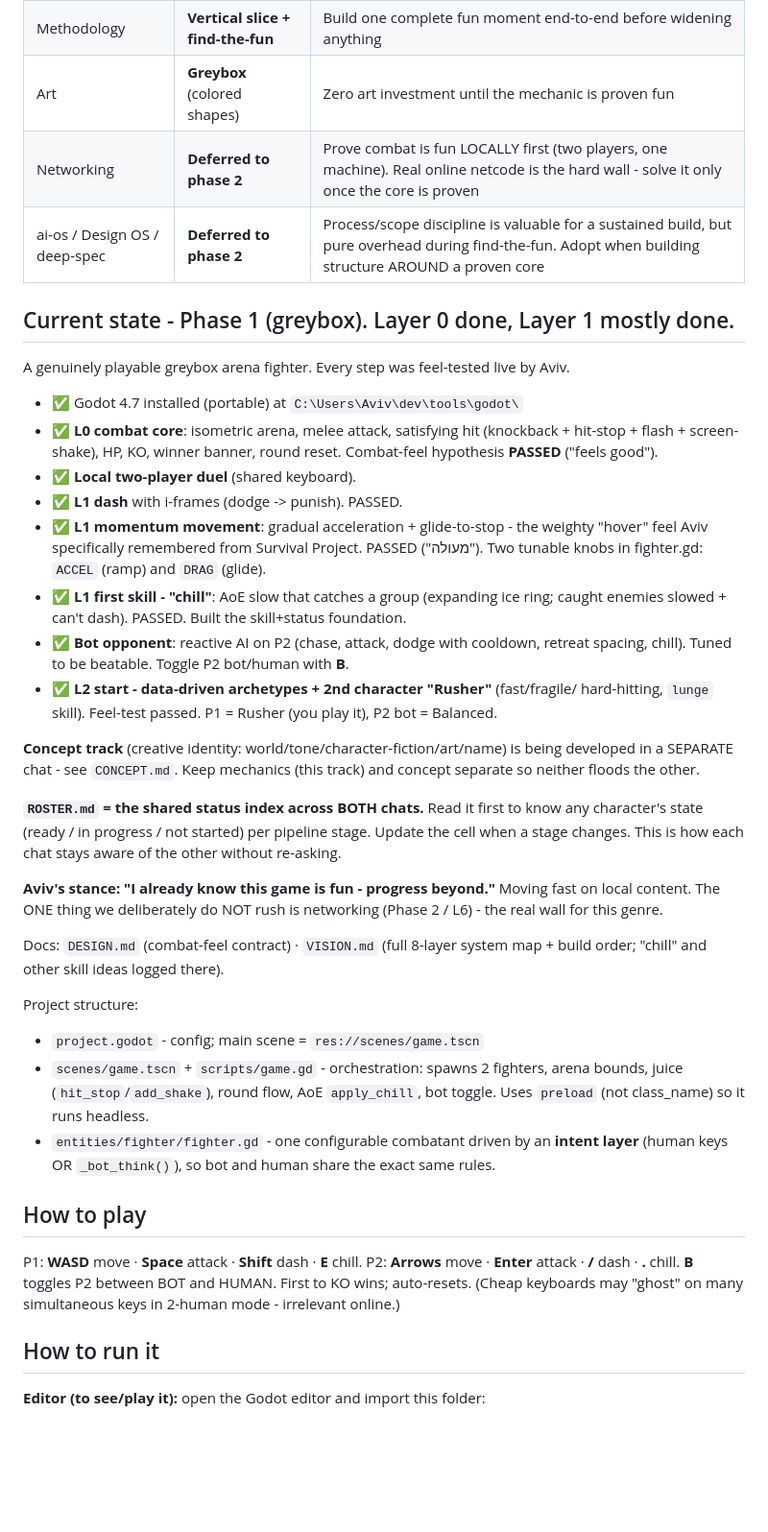
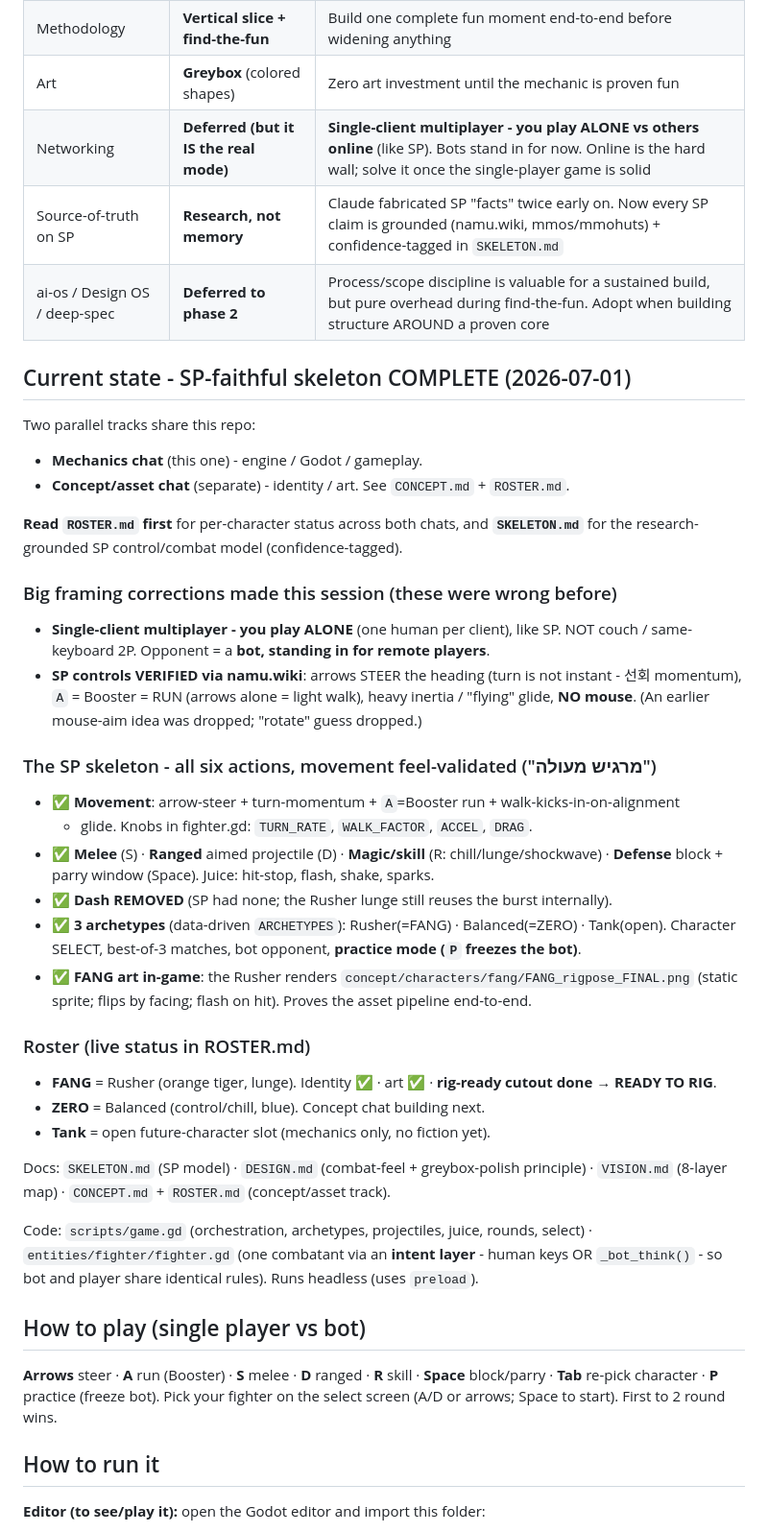
Before and after one commit to avivuiux/survival-arena, a Markdown page: HANDOFF.md, the part around one of its changes. Shown at 96% size. Drawn GitHub-style; blank space fills up the shorter version.

Commit message:
Handoff: update HANDOFF to session-2 state (SP skeleton complete, single-client)
Co-Authored-By: Claude Opus 4.8 (1M context) <noreply@anthropic.com>

```diff
--- a/HANDOFF.md
+++ b/HANDOFF.md
@@ -24,58 +24,54 @@ So the whole strategy is: prove the combat is fun first, expand later.
 | Engine | **Godot 4.7** (GDScript, not C#) | Free, light (portable), great 2D/isometric, AI-friendly, no build step |
 | Methodology | **Vertical slice + find-the-fun** | Build one complete fun moment end-to-end before widening anything |
 | Art | **Greybox** (colored shapes) | Zero art investment until the mechanic is proven fun |
-| Networking | **Deferred to phase 2** | Prove combat is fun LOCALLY first (two players, one machine). Real online netcode is the hard wall - solve it only once the core is proven |
+| Networking | **Deferred (but it IS the real mode)** | **Single-client multiplayer - you play ALONE vs others online** (like SP). Bots stand in for now. Online is the hard wall; solve it once the single-player game is solid |
+| Source-of-truth on SP | **Research, not memory** | Claude fabricated SP "facts" twice early on. Now every SP claim is grounded (namu.wiki, mmos/mmohuts) + confidence-tagged in `SKELETON.md` |
 | ai-os / Design OS / deep-spec | **Deferred to phase 2** | Process/scope discipline is valuable for a sustained build, but pure overhead during find-the-fun. Adopt when building structure AROUND a proven core |
 
-## Current state - Phase 1 (greybox). Layer 0 done, Layer 1 mostly done.
+## Current state - SP-faithful skeleton COMPLETE (2026-07-01)
 
-A genuinely playable greybox arena fighter. Every step was feel-tested live by Aviv.
+Two parallel tracks share this repo:
+- **Mechanics chat** (this one) - engine / Godot / gameplay.
+- **Concept/asset chat** (separate) - identity / art. See `CONCEPT.md` + `ROSTER.md`.
 
-- ✅ Godot 4.7 installed (portable) at `C:\Users\Aviv\dev\tools\godot\`
-- ✅ **L0 combat core**: isometric arena, melee attack, satisfying hit
-  (knockback + hit-stop + flash + screen-shake), HP, KO, winner banner, round reset.
-  Combat-feel hypothesis **PASSED** ("feels good").
-- ✅ **Local two-player duel** (shared keyboard).
-- ✅ **L1 dash** with i-frames (dodge -> punish). PASSED.
-- ✅ **L1 momentum movement**: gradual acceleration + glide-to-stop - the weighty
-  "hover" feel Aviv specifically remembered from Survival Project. PASSED ("מעולה").
-  Two tunable knobs in fighter.gd: `ACCEL` (ramp) and `DRAG` (glide).
-- ✅ **L1 first skill - "chill"**: AoE slow that catches a group (expanding ice ring;
-  caught enemies slowed + can't dash). PASSED. Built the skill+status foundation.
-- ✅ **Bot opponent**: reactive AI on P2 (chase, attack, dodge with cooldown, retreat
-  spacing, chill). Tuned to be beatable. Toggle P2 bot/human with **B**.
-- ✅ **L2 start - data-driven archetypes + 2nd character "Rusher"** (fast/fragile/
-  hard-hitting, `lunge` skill). Feel-test passed. P1 = Rusher (you play it), P2 bot = Balanced.
+**Read `ROSTER.md` first** for per-character status across both chats, and **`SKELETON.md`**
+for the research-grounded SP control/combat model (confidence-tagged).
 
-**Concept track** (creative identity: world/tone/character-fiction/art/name) is being
-developed in a SEPARATE chat - see `CONCEPT.md`. Keep mechanics (this track) and concept
-separate so neither floods the other.
+### Big framing corrections made this session (these were wrong before)
+- **Single-client multiplayer - you play ALONE** (one human per client), like SP. NOT
+  couch / same-keyboard 2P. Opponent = a **bot, standing in for remote players**.
+- **SP controls VERIFIED via namu.wiki**: arrows STEER the heading (turn is not instant -
+  선회 momentum), `A` = Booster = RUN (arrows alone = light walk), heavy inertia / "flying"
+  glide, **NO mouse**. (An earlier mouse-aim idea was dropped; "rotate" guess dropped.)
 
-**`ROSTER.md` = the shared status index across BOTH chats.** Read it first to know any
-character's state (ready / in progress / not started) per pipeline stage. Update the cell
-when a stage changes. This is how each chat stays aware of the other without re-asking.
+### The SP skeleton - all six actions, movement feel-validated ("מרגיש מעולה")
+- ✅ **Movement**: arrow-steer + turn-momentum + `A`=Booster run + walk-kicks-in-on-alignment
+  + glide. Knobs in fighter.gd: `TURN_RATE`, `WALK_FACTOR`, `ACCEL`, `DRAG`.
+- ✅ **Melee** (S) · **Ranged** aimed projectile (D) · **Magic/skill** (R: chill/lunge/shockwave)
+  · **Defense** block + parry window (Space). Juice: hit-stop, flash, shake, sparks.
+- ✅ **Dash REMOVED** (SP had none; the Rusher lunge still reuses the burst internally).
+- ✅ **3 archetypes** (data-driven `ARCHETYPES`): Rusher(=FANG) · Balanced(=ZERO) · Tank(open).
+  Character SELECT, best-of-3 matches, bot opponent, **practice mode (`P` freezes the bot)**.
+- ✅ **FANG art in-game**: the Rusher renders `concept/characters/fang/FANG_rigpose_FINAL.png`
+  (static sprite; flips by facing; flash on hit). Proves the asset pipeline end-to-end.
 
-**Aviv's stance: "I already know this game is fun - progress beyond."** Moving fast on
-local content. The ONE thing we deliberately do NOT rush is networking (Phase 2 / L6) -
-the real wall for this genre.
+### Roster (live status in ROSTER.md)
+- **FANG** = Rusher (orange tiger, lunge). Identity ✅ · art ✅ · **rig-ready cutout done → READY TO RIG**.
+- **ZERO** = Balanced (control/chill, blue). Concept chat building next.
+- **Tank** = open future-character slot (mechanics only, no fiction yet).
 
-Docs: `DESIGN.md` (combat-feel contract) · `VISION.md` (full 8-layer system map + build
-order; "chill" and other skill ideas logged there).
+Docs: `SKELETON.md` (SP model) · `DESIGN.md` (combat-feel + greybox-polish principle) ·
+`VISION.md` (8-layer map) · `CONCEPT.md` + `ROSTER.md` (concept/asset track).
 
-Project structure:
-- `project.godot` - config; main scene = `res://scenes/game.tscn`
-- `scenes/game.tscn` + `scripts/game.gd` - orchestration: spawns 2 fighters, arena
-  bounds, juice (`hit_stop`/`add_shake`), round flow, AoE `apply_chill`, bot toggle.
-  Uses `preload` (not class_name) so it runs headless.
-- `entities/fighter/fighter.gd` - one configurable combatant driven by an **intent
-  layer** (human keys OR `_bot_think()`), so bot and human share the exact same rules.
+Code: `scripts/game.gd` (orchestration, archetypes, projectiles, juice, rounds, select) ·
+`entities/fighter/fighter.gd` (one combatant via an **intent layer** - human keys OR
+`_bot_think()` - so bot and player share identical rules). Runs headless (uses `preload`).
 
-## How to play
+## How to play (single player vs bot)
 
-P1: **WASD** move · **Space** attack · **Shift** dash · **E** chill.
-P2: **Arrows** move · **Enter** attack · **/** dash · **.** chill.
-**B** toggles P2 between BOT and HUMAN. First to KO wins; auto-resets.
-(Cheap keyboards may "ghost" on many simultaneous keys in 2-human mode - irrelevant online.)
+**Arrows** steer · **A** run (Booster) · **S** melee · **D** ranged · **R** skill ·
+**Space** block/parry · **Tab** re-pick character · **P** practice (freeze bot).
+Pick your fighter on the select screen (A/D or arrows; Space to start). First to 2 round wins.
 
 ## How to run it
 
```
Also changed, not shown: other parts of HANDOFF.md (+18 -12 lines).
